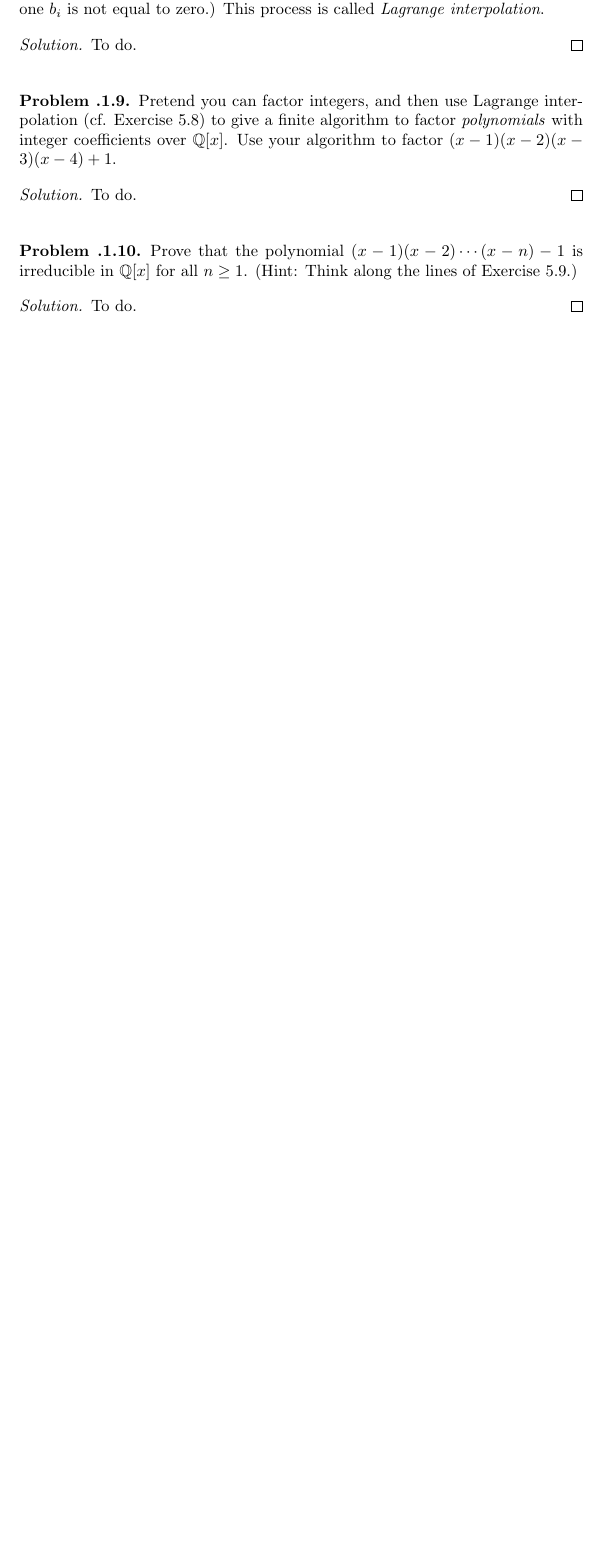
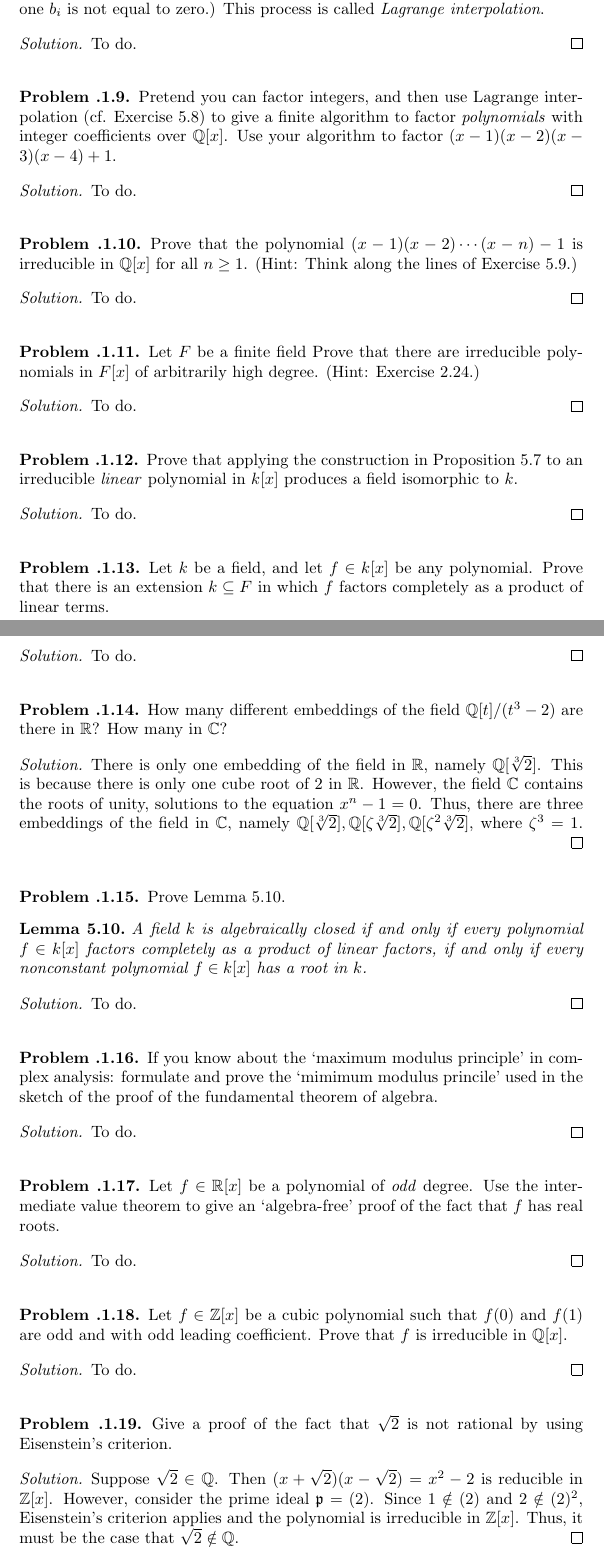
Before and after one commit to epicmonky/AluffiAlgebraSolutions, a LaTeX document (chapter5/section5/section5.tex): part of page 3 of 3 before the commit and two parts of pages 3 and 4 of 5 after it, the two joined at a grey line, cut so that both start at the same text, the shorter picture padded with empty space. Compiled offline with pdfLaTeX.

Commit message:
Updated V.5

```diff
--- a/chapter5/section5/section5.tex
+++ b/chapter5/section5/section5.tex
@@ -175,3 +175,101 @@
 \begin{solution}
     To do.
 \end{solution}
+
+% Problem 5.11
+\begin{problem}
+    Let $F$ be a finite field
+    Prove that there are irreducible polynomials in $F[x]$ of arbitrarily high degree.
+    (Hint: Exercise 2.24.)
+\end{problem}
+
+\begin{solution}
+    To do.
+\end{solution}
+
+% Problem 5.12
+\begin{problem}
+    Prove that applying the construction in Proposition 5.7 to an irreducible \textit{linear} polynomial in $k[x]$ produces a field isomorphic to $k$.
+\end{problem}
+
+\begin{solution}
+    To do.
+\end{solution}
+
+% Problem 5.13
+\begin{problem}
+    Let $k$ be a field, and let $f \in k[x]$ be any polynomial.
+    Prove that there is an extension $k \subseteq F$ in which $f$ factors completely as a product of linear terms.
+\end{problem}
+
+\begin{solution}
+    To do.
+\end{solution}
+
+% Problem 5.14
+\begin{problem}
+    How many different embeddings of the field $\mathbb{Q}[t] / (t^3 - 2)$ are there in $\mathbb{R}$?
+    How many in $\mathbb{C}$?
+\end{problem}
+
+\begin{solution}
+    There is only one embedding of the field in $\mathbb{R}$, namely $\mathbb{Q}[\sqrt[3]{2}]$.
+    This is because there is only one cube root of $2$ in $\mathbb{R}$.
+    However, the field $\mathbb{C}$ contains the roots of unity, solutions to the equation $x^{n} - 1 = 0$.
+    Thus, there are three embeddings of the field in $\mathbb{C}$, namely $\mathbb{Q}[\sqrt[3]{2}], \mathbb{Q}[\zeta \sqrt[3]{2}], \mathbb{Q}[\zeta^2 \sqrt[3]{2}]$, where $\zeta^3 = 1$.
+\end{solution}
+
+% Problem 5.15
+\begin{problem}
+    Prove Lemma 5.10.
+    \begin{proposition}[Lemma 5.10]
+        A field $k$ is algebraically closed if and only if every polynomial $f \in k[x]$ factors completely as a product of linear factors, if and only if every nonconstant polynomial $f \in k[x]$ has a root in $k$.
+    \end{proposition}
+\end{problem}
+
+\begin{solution}
+    To do.
+\end{solution}
+
+% Problem 5.16
+\begin{problem}
+    If you know about the `maximum modulus principle' in complex analysis:
+    formulate and prove the `mimimum modulus princile' used in the sketch of the proof of the fundamental theorem of algebra.
+\end{problem}
+
+\begin{solution}
+    To do.
+\end{solution}
+
+% Problem 5.17
+\begin{problem}
+    Let $f \in \mathbb{R}[x]$ be a polynomial of \textit{odd} degree.
+    Use the intermediate value theorem to give an `algebra-free' proof of the fact that $f$ has real roots.
+\end{problem}
+
+\begin{solution}
+    To do.
+\end{solution}
+
+% Problem 5.18
+\begin{problem}
+    Let $f \in \mathbb{Z}[x]$ be a cubic polynomial such that $f(0)$ and $f(1)$ are odd and with odd leading coefficient.
+    Prove that $f$ is irreducible in $\mathbb{Q}[x]$.
+\end{problem}
+
+\begin{solution}
+    To do.
+\end{solution}
+
+% Problem 5.19
+\begin{problem}
+    Give a proof of the fact that $\sqrt{2}$ is not rational by using Eisenstein's criterion.
+\end{problem}
+
+\begin{solution}
+    Suppose $\sqrt{2} \in \mathbb{Q}$.
+    Then $(x + \sqrt{2}) (x - \sqrt{2}) = x^2 - 2$ is reducible in $\mathbb{Z}[x]$.
+    However, consider the prime ideal $\mathfrak{p} = (2)$.
+    Since $1 \notin (2)$ and $2 \notin (2)^2$, Eisenstein's criterion applies and the polynomial is irreducible in $\mathbb{Z}[x]$.
+    Thus, it must be the case that $\sqrt{2} \notin \mathbb{Q}$.
+\end{solution}
```
Also changed, not shown: chapter5/section5/section5.pdf, chapter5/section5/section5.tex (19 more changed lines).
